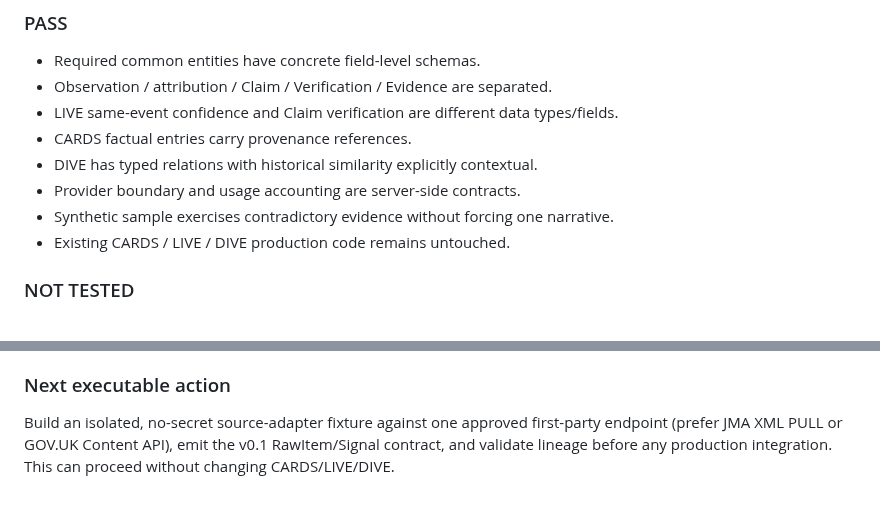
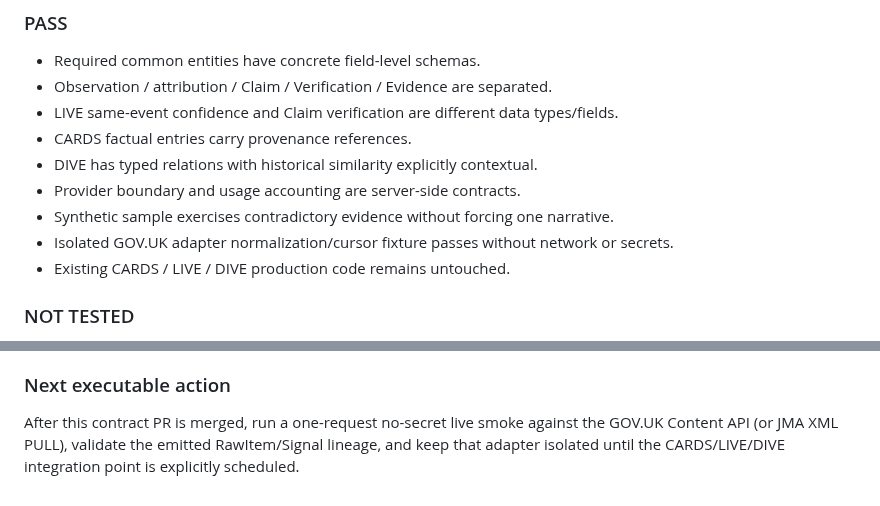
Before and after one commit to nineq9/hato-cards, a Markdown page: docs/status/AI_DATA.md, 2 parts joined by grey strips. Drawn GitHub-style.

```diff
--- a/docs/status/AI_DATA.md
+++ b/docs/status/AI_DATA.md
@@ -112,6 +118,7 @@ Owner decision becomes necessary only before:
 - DIVE has typed relations with historical similarity explicitly contextual.
 - Provider boundary and usage accounting are server-side contracts.
 - Synthetic sample exercises contradictory evidence without forcing one narrative.
+- Isolated GOV.UK adapter normalization/cursor fixture passes without network or secrets.
 - Existing CARDS / LIVE / DIVE production code remains untouched.
 
 ### NOT TESTED
@@ -126,4 +133,4 @@ Owner decision becomes necessary only before:
 - production commercial-rights/legal review
 
 ### Next executable action
-Build an isolated, no-secret source-adapter fixture against one approved first-party endpoint (prefer JMA XML PULL or GOV.UK Content API), emit the v0.1 RawItem/Signal contract, and validate lineage before any production integration. This can proceed without changing CARDS/LIVE/DIVE.
+After this contract PR is merged, run a one-request no-secret live smoke against the GOV.UK Content API (or JMA XML PULL), validate the emitted RawItem/Signal lineage, and keep that adapter isolated until the CARDS/LIVE/DIVE integration point is explicitly scheduled.
```
Also changed, not shown: other parts of docs/status/AI_DATA.md (+8 -2 lines).
